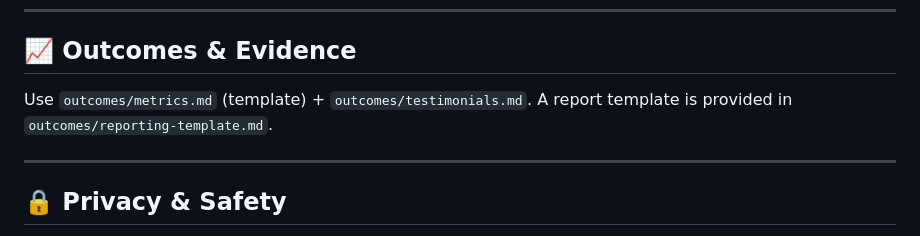
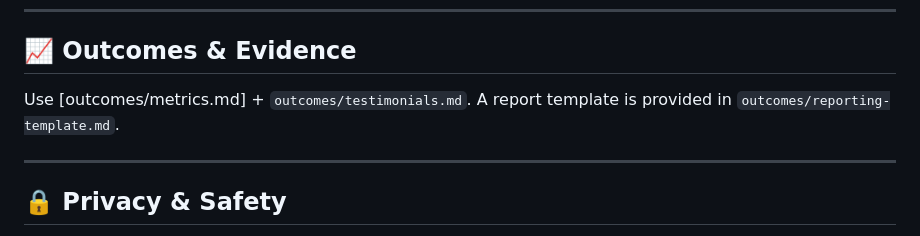
Before and after one commit to ArizNaeem9/winsci, a Markdown page: README.md, the part around the change. Drawn GitHub-style.

```diff
--- a/README.md
+++ b/README.md
@@ -126,7 +126,7 @@ Detailed checklists and guidance in `docs/accessibility.md`.
 
 ## 📈 Outcomes & Evidence
 
-Use `outcomes/metrics.md` (template) + `outcomes/testimonials.md`. A report template is provided in `outcomes/reporting-template.md`.
+Use [outcomes/metrics.md] + `outcomes/testimonials.md`. A report template is provided in `outcomes/reporting-template.md`.
 
 ---
 
```
